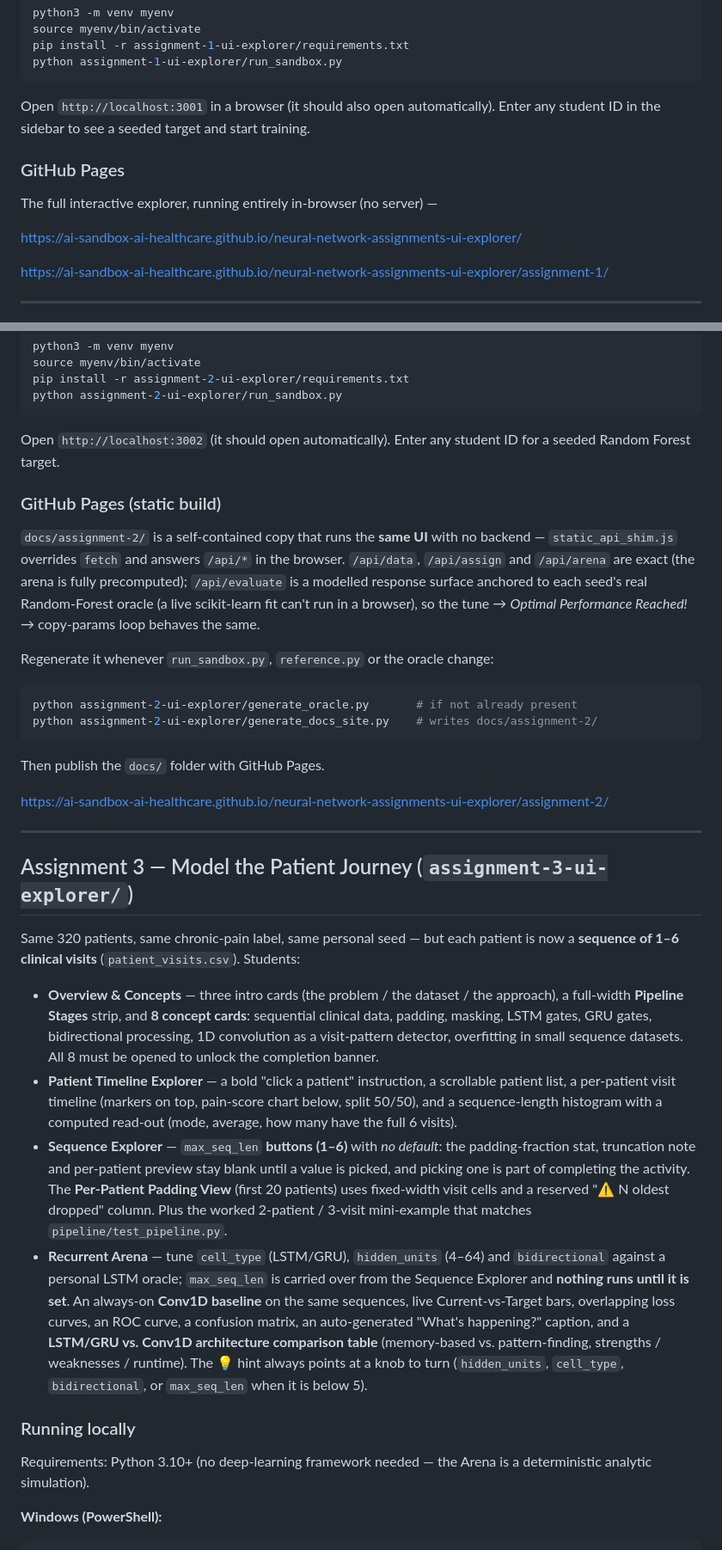
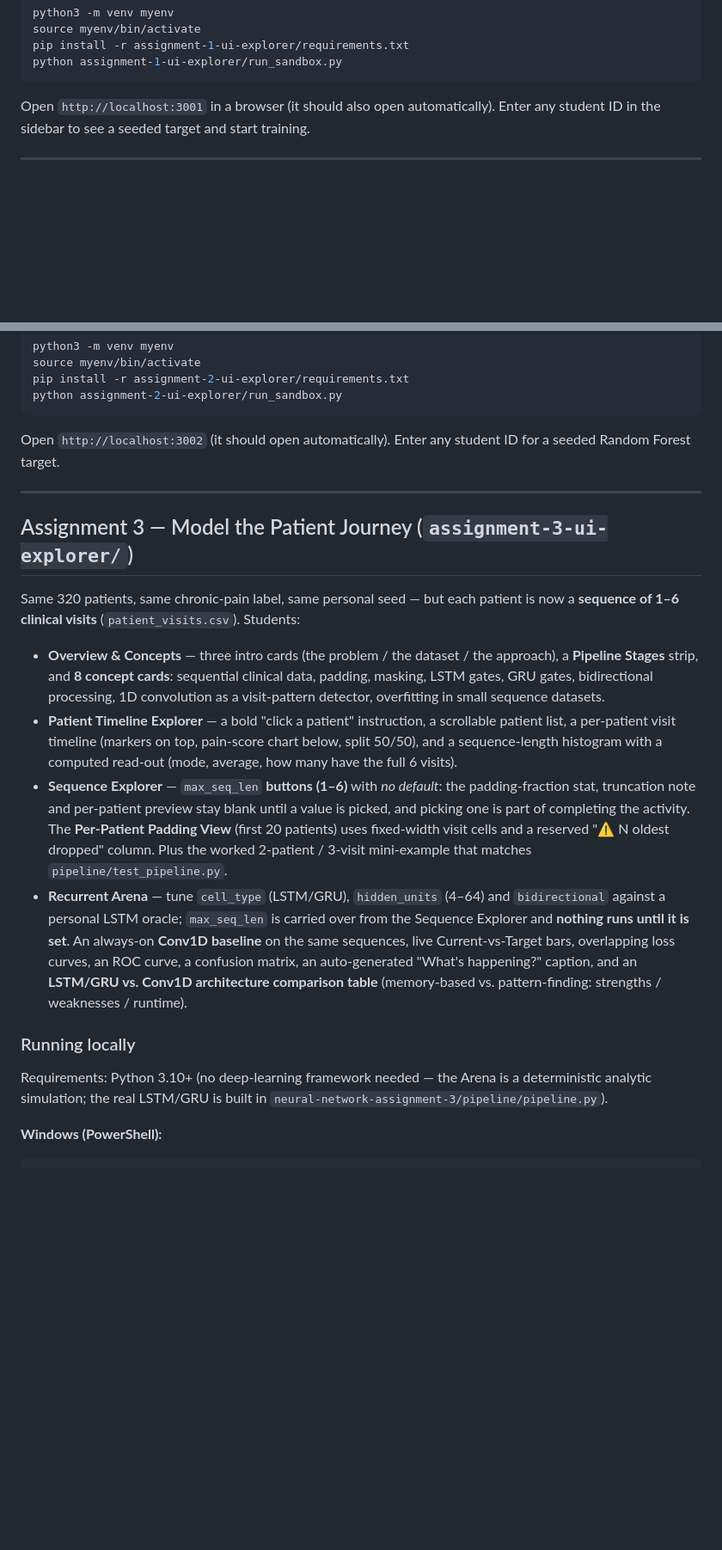
Before and after one commit to AI-Sandbox-AI-Healthcare/neural-network-assignments-ui-explorer, a Markdown page: README.md, 2 parts joined by grey strips. Shown at 86% size. Rendered like a GitHub page; blank space fills up the shorter version.

````diff
--- a/README.md
+++ b/README.md
@@ -51,14 +71,6 @@ Open `http://localhost:3001` in a browser (it should also open
 automatically). Enter any student ID in the sidebar to see a seeded target
 and start training.
 
-### GitHub Pages
-
-The full interactive explorer, running entirely in-browser (no server) —
-
-https://ai-sandbox-ai-healthcare.github.io/neural-network-assignments-ui-explorer/
-
-https://ai-sandbox-ai-healthcare.github.io/neural-network-assignments-ui-explorer/assignment-1/
-
 ---
 
 ## Assignment 2 — Tame the Tabular Baselines (`assignment-2-ui-explorer/`)
@@ -108,27 +120,6 @@ python assignment-2-ui-explorer/run_sandbox.py
 Open `http://localhost:3002` (it should open automatically). Enter any
 student ID for a seeded Random Forest target.
 
-### GitHub Pages (static build)
-
-`docs/assignment-2/` is a self‑contained copy that runs the **same UI** with
-no backend — `static_api_shim.js` overrides `fetch` and answers `/api/*` in
-the browser. `/api/data`, `/api/assign` and `/api/arena` are exact (the arena
-is fully precomputed); `/api/evaluate` is a modelled response surface
-anchored to each seed's real Random‑Forest oracle (a live scikit‑learn fit
-can't run in a browser), so the tune → *Optimal Performance Reached!* →
-copy‑params loop behaves the same.
-
-Regenerate it whenever `run_sandbox.py`, `reference.py` or the oracle change:
-
-```bash
-python assignment-2-ui-explorer/generate_oracle.py       # if not already present
-python assignment-2-ui-explorer/generate_docs_site.py    # writes docs/assignment-2/
-```
-
-Then publish the `docs/` folder with GitHub Pages.
-
-https://ai-sandbox-ai-healthcare.github.io/neural-network-assignments-ui-explorer/assignment-2/
-
 ---
 
 ## Assignment 3 — Model the Patient Journey (`assignment-3-ui-explorer/`)
@@ -138,11 +129,10 @@ patient is now a **sequence of 1–6 clinical visits** (`patient_visits.csv`).
 Students:
 
 - **Overview & Concepts** — three intro cards (the problem / the dataset / the
-  approach), a full-width **Pipeline Stages** strip, and **8 concept cards**:
+  approach), a **Pipeline Stages** strip, and **8 concept cards**:
   sequential clinical data, padding, masking, LSTM gates, GRU gates,
   bidirectional processing, 1D convolution as a visit-pattern detector,
-  overfitting in small sequence datasets. All 8 must be opened to unlock the
-  completion banner.
+  overfitting in small sequence datasets.
 - **Patient Timeline Explorer** — a bold "click a patient" instruction, a
   scrollable patient list, a per-patient visit timeline (markers on top,
   pain-score chart below, split 50/50), and a sequence-length histogram with a
@@ -158,15 +148,15 @@ Students:
   from the Sequence Explorer and **nothing runs until it is set**. An always-on
   **Conv1D baseline** on the same sequences, live Current-vs-Target bars,
   overlapping loss curves, an ROC curve, a confusion matrix, an auto-generated
-  "What's happening?" caption, and a **LSTM/GRU vs. Conv1D architecture
-  comparison table** (memory-based vs. pattern-finding, strengths / weaknesses /
-  runtime). The 💡 hint always points at a knob to turn (`hidden_units`,
-  `cell_type`, `bidirectional`, or `max_seq_len` when it is below 5).
+  "What's happening?" caption, and an **LSTM/GRU vs. Conv1D architecture
+  comparison table** (memory-based vs. pattern-finding: strengths / weaknesses /
+  runtime).
 
 ### Running locally
 
 Requirements: Python 3.10+ (no deep-learning framework needed — the Arena is a
-deterministic analytic simulation).
+deterministic analytic simulation; the real LSTM/GRU is built in
+`neural-network-assignment-3/pipeline/pipeline.py`).
 
 **Windows (PowerShell):**
 
````
Also changed, not shown: other parts of README.md (+23 -36 lines).
